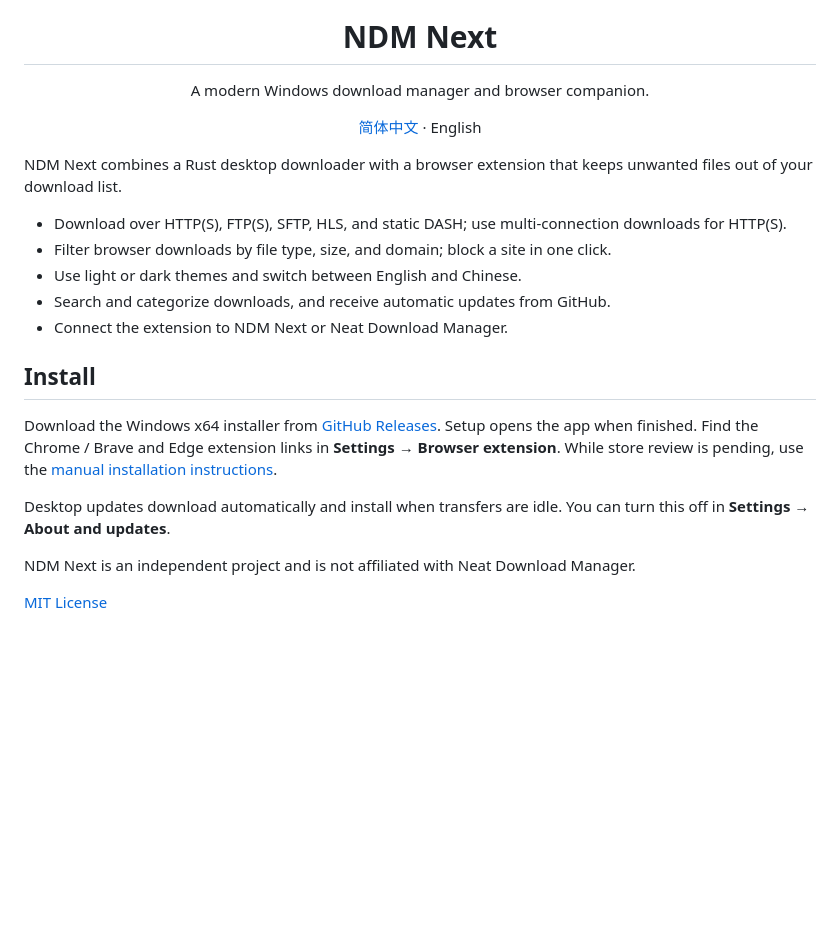
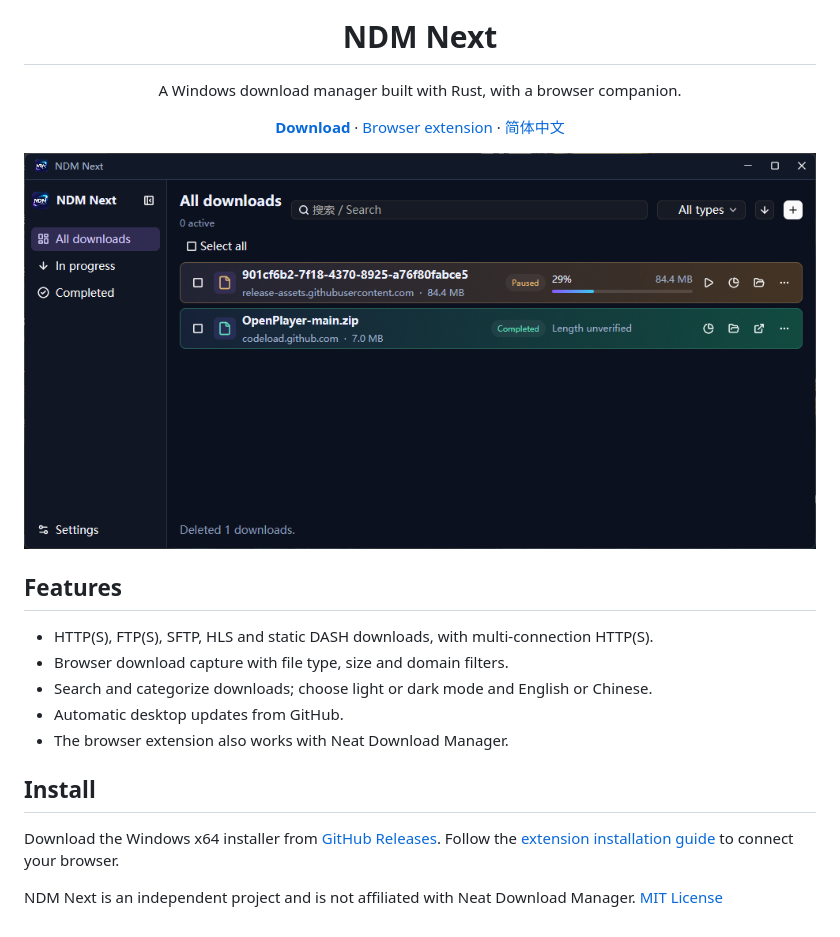
Before and after one commit to AreChen/NDM-Next, a Markdown page: README.md, the part around the change. Rendered like a GitHub page; pictures changed too: assets/ndm-next-screenshot.png (added); blank space fills up the shorter version.

Commit message:
docs: refresh project overview and screenshot

```diff
--- a/README.md
+++ b/README.md
@@ -1,24 +1,21 @@
 <div align="center">
   <img src="extension/icons/icon-128.png" width="112" alt="NDM Next icon">
   <h1>NDM Next</h1>
-  <p>A modern Windows download manager and browser companion.</p>
-  <p><a href="README.zh-CN.md">简体中文</a> · English</p>
+  <p>A Windows download manager built with Rust, with a browser companion.</p>
+  <p><a href="https://github.com/AreChen/NDM-Next/releases/latest"><strong>Download</strong></a> · <a href="desktop/packaging/windows/README.md#browser-extension">Browser extension</a> · <a href="README.zh-CN.md">简体中文</a></p>
+  <img src="assets/ndm-next-screenshot.png" width="920" alt="NDM Next download manager showing download tasks">
 </div>
 
-NDM Next combines a Rust desktop downloader with a browser extension that keeps unwanted files out of your download list.
+## Features
 
-- Download over HTTP(S), FTP(S), SFTP, HLS, and static DASH; use multi-connection downloads for HTTP(S).
-- Filter browser downloads by file type, size, and domain; block a site in one click.
-- Use light or dark themes and switch between English and Chinese.
-- Search and categorize downloads, and receive automatic updates from GitHub.
-- Connect the extension to NDM Next or Neat Download Manager.
+- HTTP(S), FTP(S), SFTP, HLS and static DASH downloads, with multi-connection HTTP(S).
+- Browser download capture with file type, size and domain filters.
+- Search and categorize downloads; choose light or dark mode and English or Chinese.
+- Automatic desktop updates from GitHub.
+- The browser extension also works with Neat Download Manager.
 
 ## Install
 
-Download the Windows x64 installer from [GitHub Releases](https://github.com/AreChen/NDM-Next/releases/latest). Setup opens the app when finished. Find the Chrome / Brave and Edge extension links in **Settings → Browser extension**. While store review is pending, use the [manual installation instructions](desktop/packaging/windows/README.md#browser-extension).
+Download the Windows x64 installer from [GitHub Releases](https://github.com/AreChen/NDM-Next/releases/latest). Follow the [extension installation guide](desktop/packaging/windows/README.md#browser-extension) to connect your browser.
 
-Desktop updates download automatically and install when transfers are idle. You can turn this off in **Settings → About and updates**.
-
-NDM Next is an independent project and is not affiliated with Neat Download Manager.
-
-[MIT License](LICENSE)
+NDM Next is an independent project and is not affiliated with Neat Download Manager. [MIT License](LICENSE)
```
Also changed, not shown: README.zh-CN.md (+11 -14 lines).
